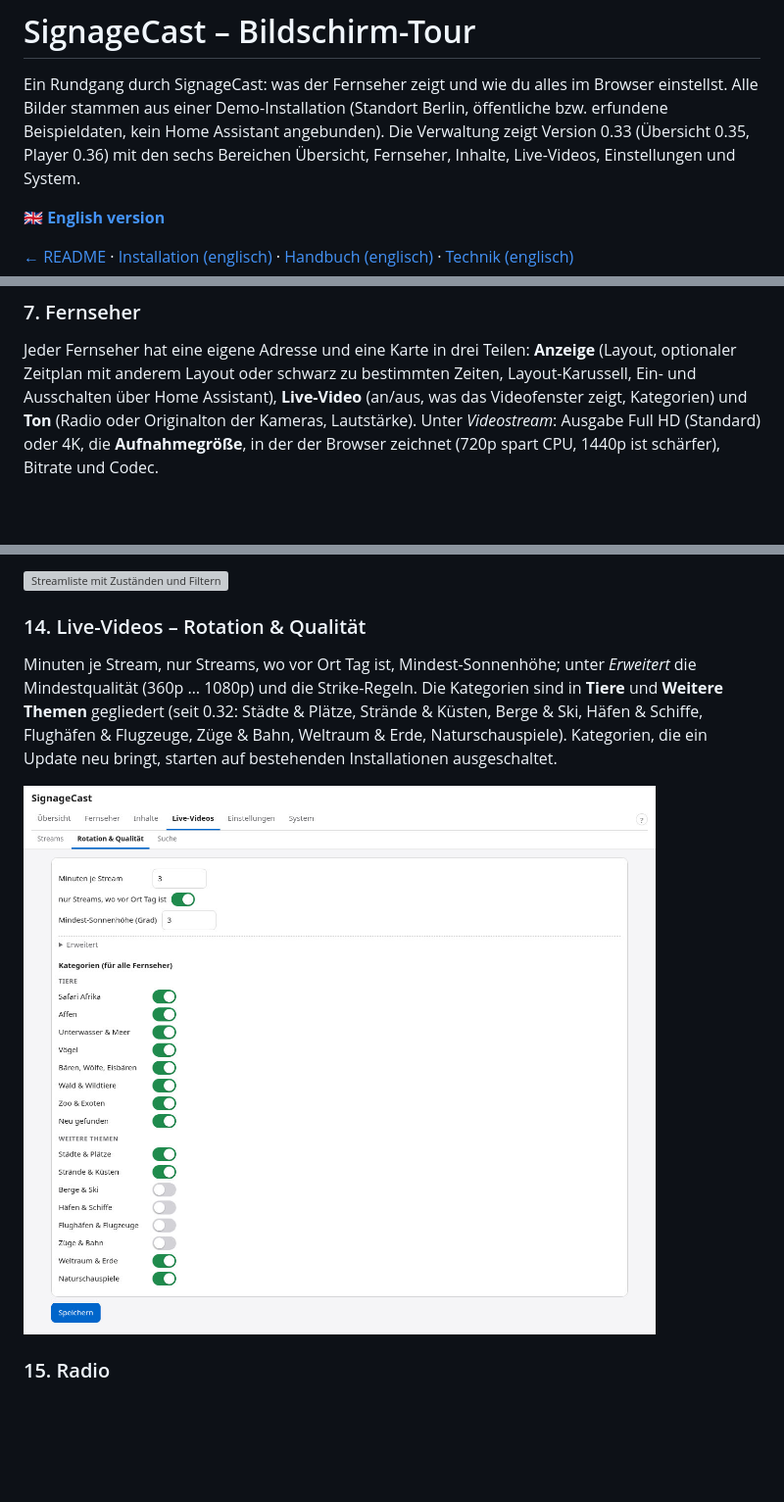
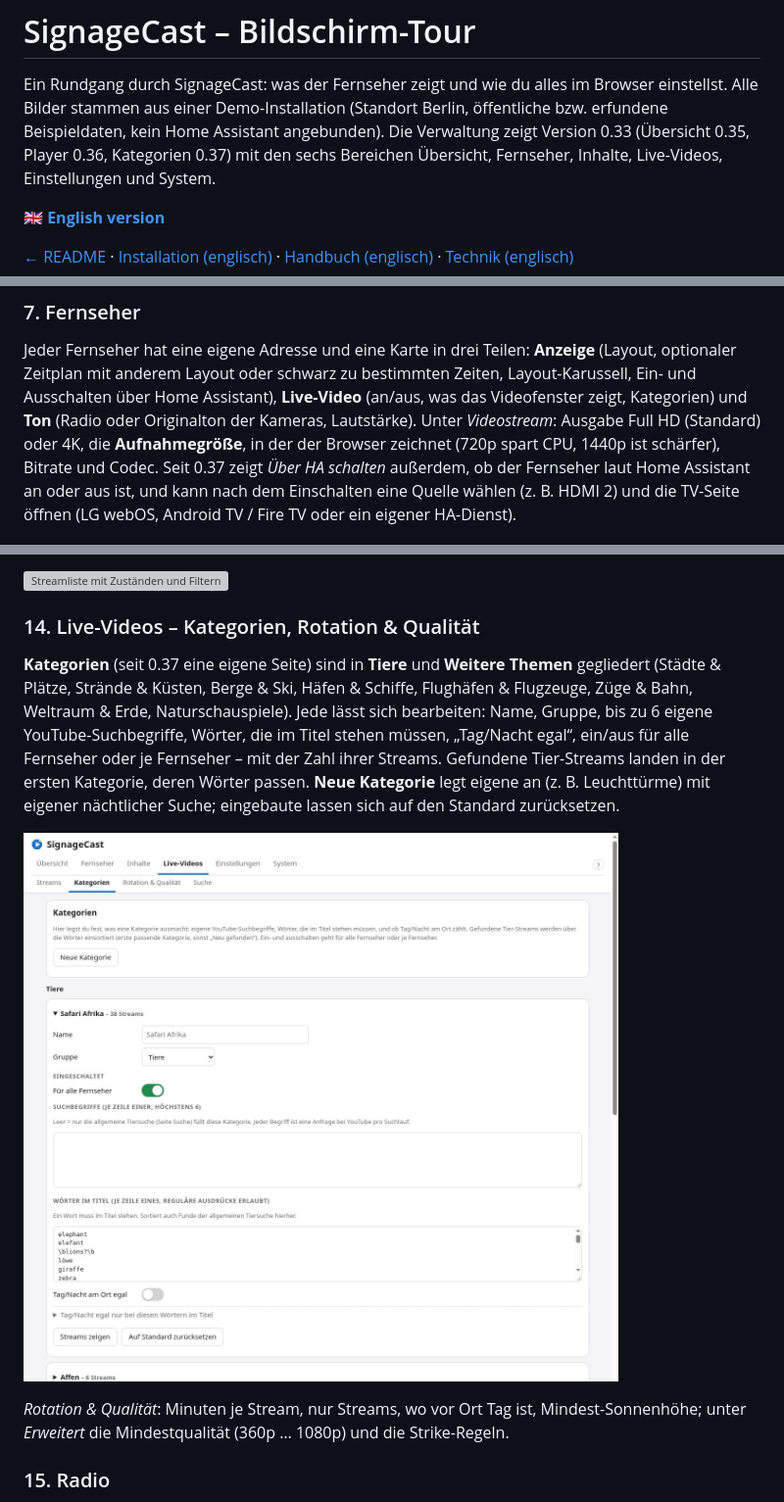
Before and after one commit to thefrozn/signagecast, a Markdown page: docs/TOUR.de.md, 3 parts joined by grey strips. Shown at 98% size. Rendered like a GitHub page; pictures changed too: docs/tour/de/09a-categories.jpg (added), docs/tour/de/09a-rotation-quality.jpg (deleted); blank space fills up the shorter version; grey boxes are pictures that could not be loaded.

```diff
--- a/docs/TOUR.de.md
+++ b/docs/TOUR.de.md
@@ -2,7 +2,7 @@
 
 Ein Rundgang durch SignageCast: was der Fernseher zeigt und wie du alles im Browser einstellst. Alle Bilder stammen
 aus einer Demo-Installation (Standort Berlin, öffentliche bzw. erfundene Beispieldaten, kein Home Assistant
-angebunden). Die Verwaltung zeigt Version 0.33 (Übersicht 0.35, Player 0.36) mit den sechs Bereichen Übersicht, Fernseher, Inhalte, Live-Videos,
+angebunden). Die Verwaltung zeigt Version 0.33 (Übersicht 0.35, Player 0.36, Kategorien 0.37) mit den sechs Bereichen Übersicht, Fernseher, Inhalte, Live-Videos,
 Einstellungen und System.
 
 **🇬🇧 [English version](TOUR.md)**
@@ -73,7 +73,9 @@ Jeder Fernseher hat eine eigene Adresse und eine Karte in drei Teilen: **Anzeige
 anderem Layout oder schwarz zu bestimmten Zeiten, Layout-Karussell, Ein- und Ausschalten über Home Assistant),
 **Live-Video** (an/aus, was das Videofenster zeigt, Kategorien) und **Ton** (Radio oder Originalton der Kameras,
 Lautstärke). Unter *Videostream*: Ausgabe Full HD (Standard) oder 4K, die **Aufnahmegröße**, in der der Browser zeichnet
-(720p spart CPU, 1440p ist schärfer), Bitrate und Codec.
+(720p spart CPU, 1440p ist schärfer), Bitrate und Codec. Seit 0.37 zeigt *Über HA schalten* außerdem, ob der Fernseher
+laut Home Assistant an oder aus ist, und kann nach dem Einschalten eine Quelle wählen (z. B. HDMI 2) und die TV-Seite
+öffnen (LG webOS, Android TV / Fire TV oder ein eigener HA-Dienst).
 
 ![Fernseher-Einstellungen](tour/de/05-tvs.jpg)
 
@@ -169,13 +171,18 @@ angekündigt wird. Lieblinge schützen, Unerwünschtes ablehnen.
 
 ![Streamliste mit Zuständen und Filtern](tour/de/09-streams.jpg)
 
-### 14. Live-Videos – Rotation & Qualität
-Minuten je Stream, nur Streams, wo vor Ort Tag ist, Mindest-Sonnenhöhe; unter *Erweitert* die Mindestqualität
-(360p … 1080p) und die Strike-Regeln. Die Kategorien sind in **Tiere** und **Weitere Themen** gegliedert (seit 0.32:
-Städte & Plätze, Strände & Küsten, Berge & Ski, Häfen & Schiffe, Flughäfen & Flugzeuge, Züge & Bahn, Weltraum & Erde,
-Naturschauspiele). Kategorien, die ein Update neu bringt, starten auf bestehenden Installationen ausgeschaltet.
+### 14. Live-Videos – Kategorien, Rotation & Qualität
+**Kategorien** (seit 0.37 eine eigene Seite) sind in **Tiere** und **Weitere Themen** gegliedert (Städte & Plätze,
+Strände & Küsten, Berge & Ski, Häfen & Schiffe, Flughäfen & Flugzeuge, Züge & Bahn, Weltraum & Erde, Naturschauspiele).
+Jede lässt sich bearbeiten: Name, Gruppe, bis zu 6 eigene YouTube-Suchbegriffe, Wörter, die im Titel stehen müssen,
+„Tag/Nacht egal“, ein/aus für alle Fernseher oder je Fernseher – mit der Zahl ihrer Streams. Gefundene Tier-Streams
+landen in der ersten Kategorie, deren Wörter passen. **Neue Kategorie** legt eigene an (z. B. Leuchttürme) mit eigener
+nächtlicher Suche; eingebaute lassen sich auf den Standard zurücksetzen.
 
-![Rotation, Qualität und Kategorien](tour/de/09a-rotation-quality.jpg)
+![Kategorien](tour/de/09a-categories.jpg)
+
+*Rotation & Qualität*: Minuten je Stream, nur Streams, wo vor Ort Tag ist, Mindest-Sonnenhöhe; unter *Erweitert* die
+Mindestqualität (360p … 1080p) und die Strike-Regeln.
 
 ### 15. Radio
 Inhalte → Radio: eigene Sender (MP3/AAC, auch .m3u/.pls), Vorschläge für deinen Standort von radio-browser.info und ein
```
Also changed, not shown: CHANGELOG.md (+2 -1 lines), docs/TOUR.md (+14 -7 lines), docs/tour/09a-categories.jpg (added), docs/tour/09a-rotation-quality.jpg (deleted), 1 other file.
